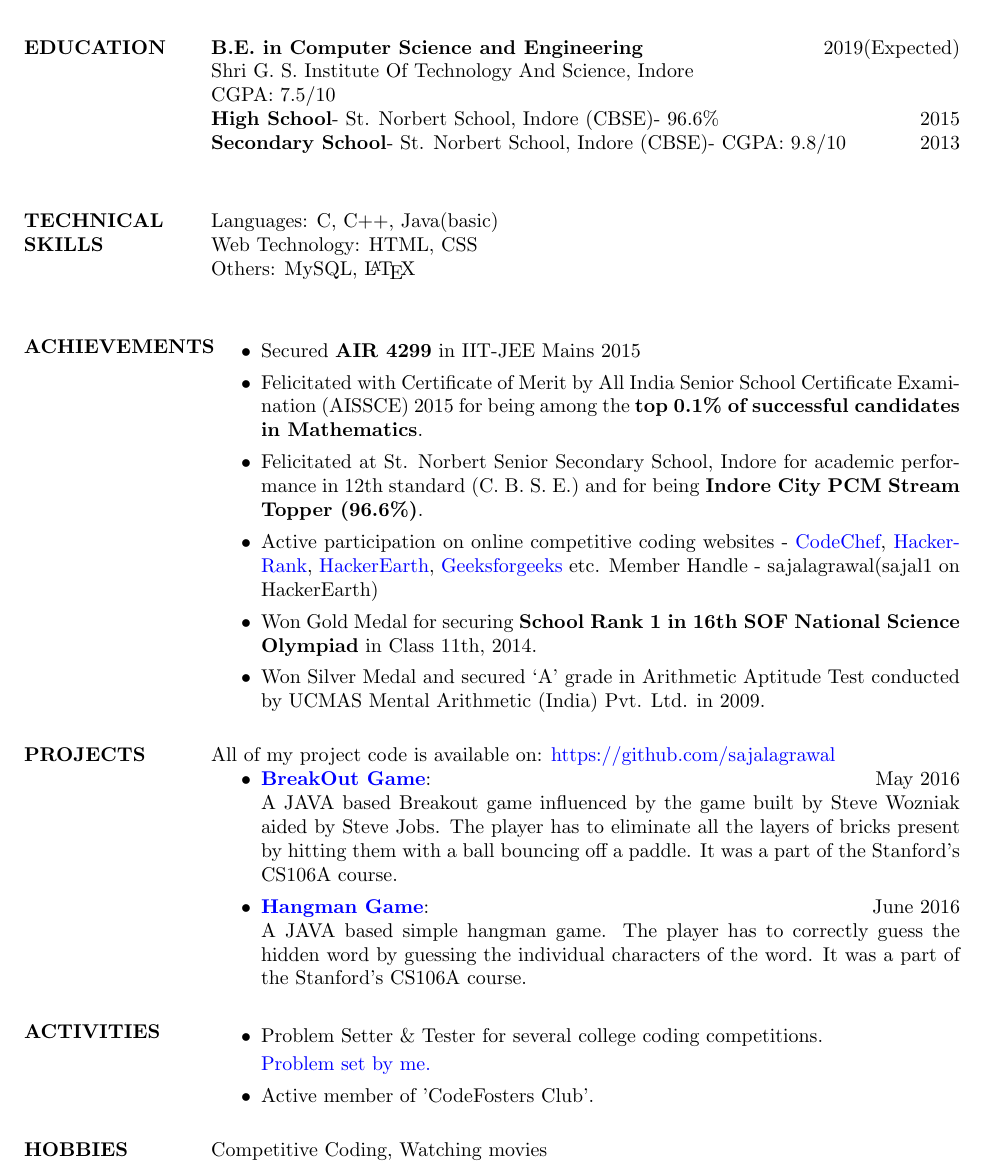
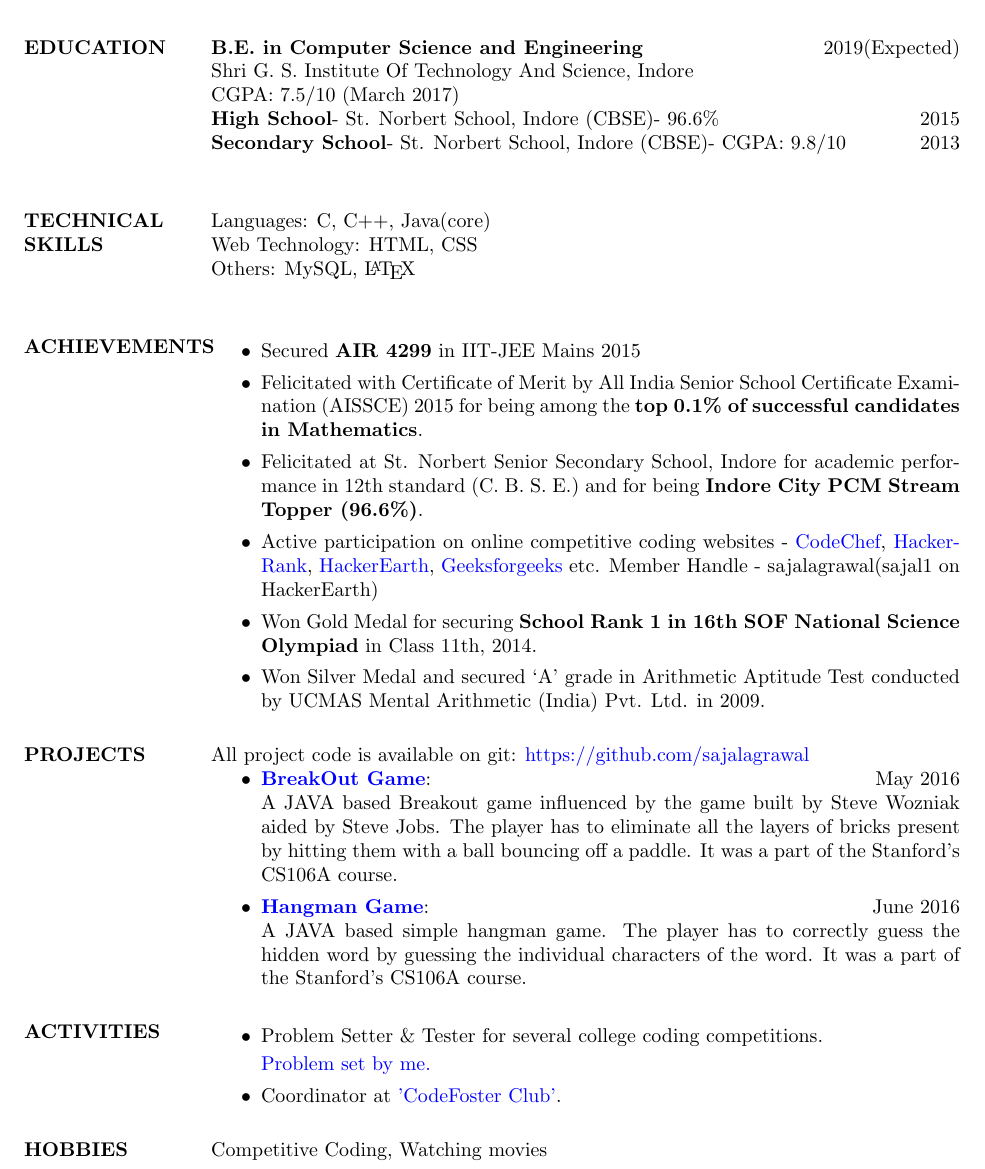
Before and after one commit to sajalagrawal/Resume, a LaTeX CV (Resume.tex): part of the page, cut so that both start at the same text. Compiled offline with pdfLaTeX.

Commit message:
Updated resume as on 9 April, 2017

```diff
--- a/Resume.tex
+++ b/Resume.tex
@@ -24,7 +24,7 @@
 \section{EDUCATION}
 \textbf{B.E. in Computer Science and Engineering} \hfill 2019(Expected)\\
 Shri G. S. Institute Of Technology And Science, Indore\\
-CGPA: 7.5/10\\
+CGPA: 7.5/10 (March 2017)\\
 \textbf{High School}- St. Norbert School, Indore (CBSE)- 96.6\%\hfill 2015\\
 \textbf{Secondary School}- St. Norbert School, Indore (CBSE)- CGPA: 9.8/10\hfill 2013\\
 
@@ -32,7 +32,7 @@ CGPA: 7.5/10\\
 %	TECHNICAL SKILLS SECTION
 %----------------------------------------------------------------------------------------
 \section{TECHNICAL SKILLS}
-Languages: C, C++, Java(basic)\\
+Languages: C, C++, Java(core)\\
 Web Technology: HTML, CSS\\
 Others: MySQL, \LaTeX\\
 
@@ -54,7 +54,7 @@ Member Handle - sajalagrawal(sajal1 on HackerEarth)
 %	PROJECTS SECTION
 %----------------------------------------------------------------------------------------
 \section{PROJECTS}
-All of my project code is available on: \href{https://github.com/sajalagrawal}{https://github.com/sajalagrawal}
+All project code is available on git: \href{https://github.com/sajalagrawal}{https://github.com/sajalagrawal}
 \begin{itemize}
 \item\textbf{\href{https://github.com/sajalagrawal/Breakout-Game}{BreakOut Game}}:\hfill May 2016\\ A JAVA based Breakout game influenced by the game built by Steve Wozniak aided by Steve Jobs. The player has to eliminate all the layers of bricks present by hitting them with a ball bouncing off a paddle. It was a part of the Stanford's CS106A course.
 \item\textbf{\href{https://github.com/sajalagrawal/Hangman-Game}{Hangman Game}}:\hfill June 2016\\ A JAVA based simple hangman game. The player has to correctly guess the hidden word by guessing the individual characters of the word. It was a part of the Stanford's CS106A course.
@@ -68,7 +68,7 @@ All of my project code is available on: \href{https://github.com/sajalagrawal}{h
 \item Problem Setter \& Tester for several college coding competitions.
 
 \href{https://drive.google.com/open?id=150YyyLzaqZVhkNDS19aG1i4u6s5tZCS1n3GMEuXRi1M}{Problem set by me.}
-\item Active member of 'CodeFosters Club'.
+\item Coordinator at \href{http://codefoster.club/}{'CodeFoster Club'}.
 \end{itemize}
 
 %----------------------------------------------------------------------------------------
```
Also changed, not shown: Resume.pdf.
